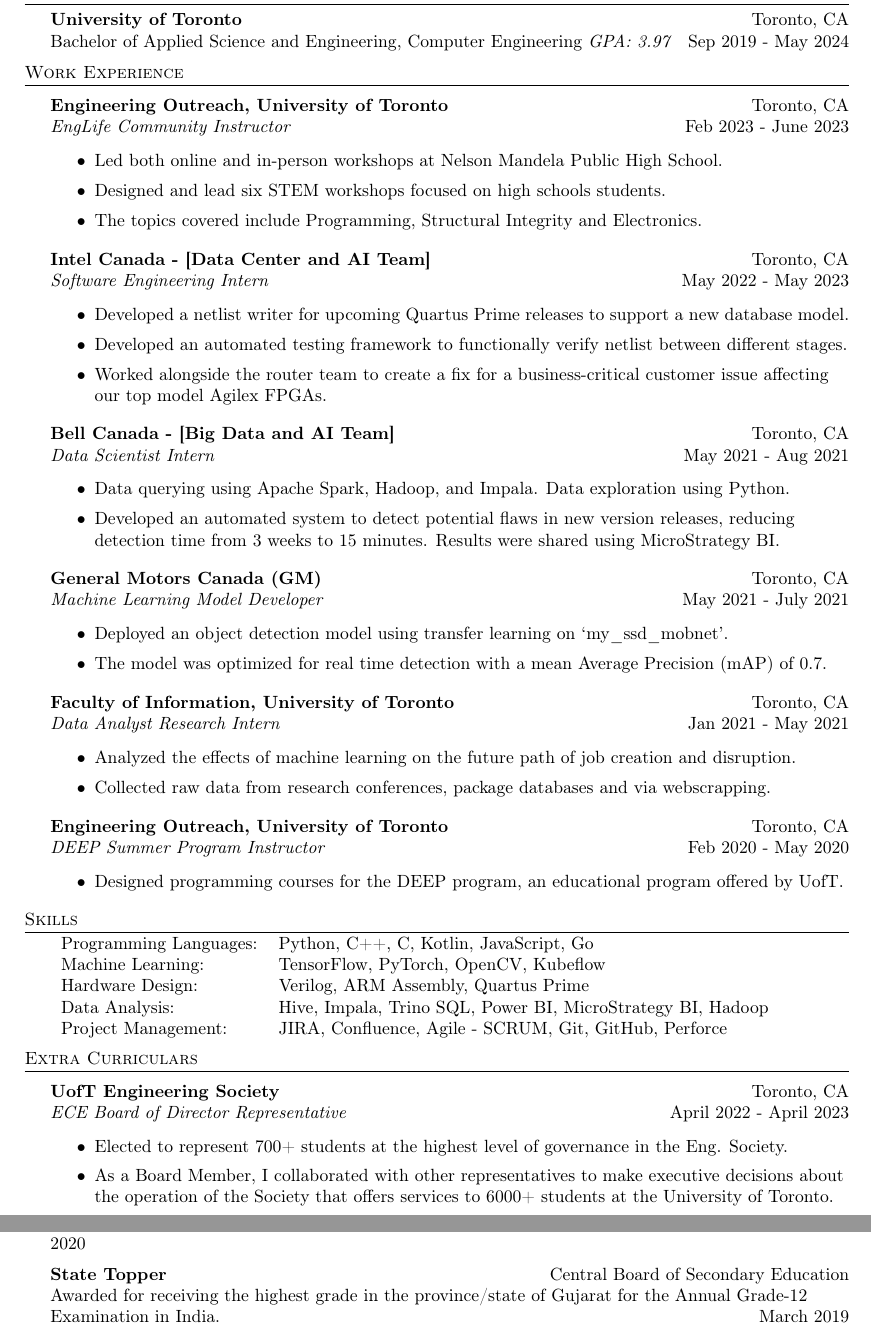
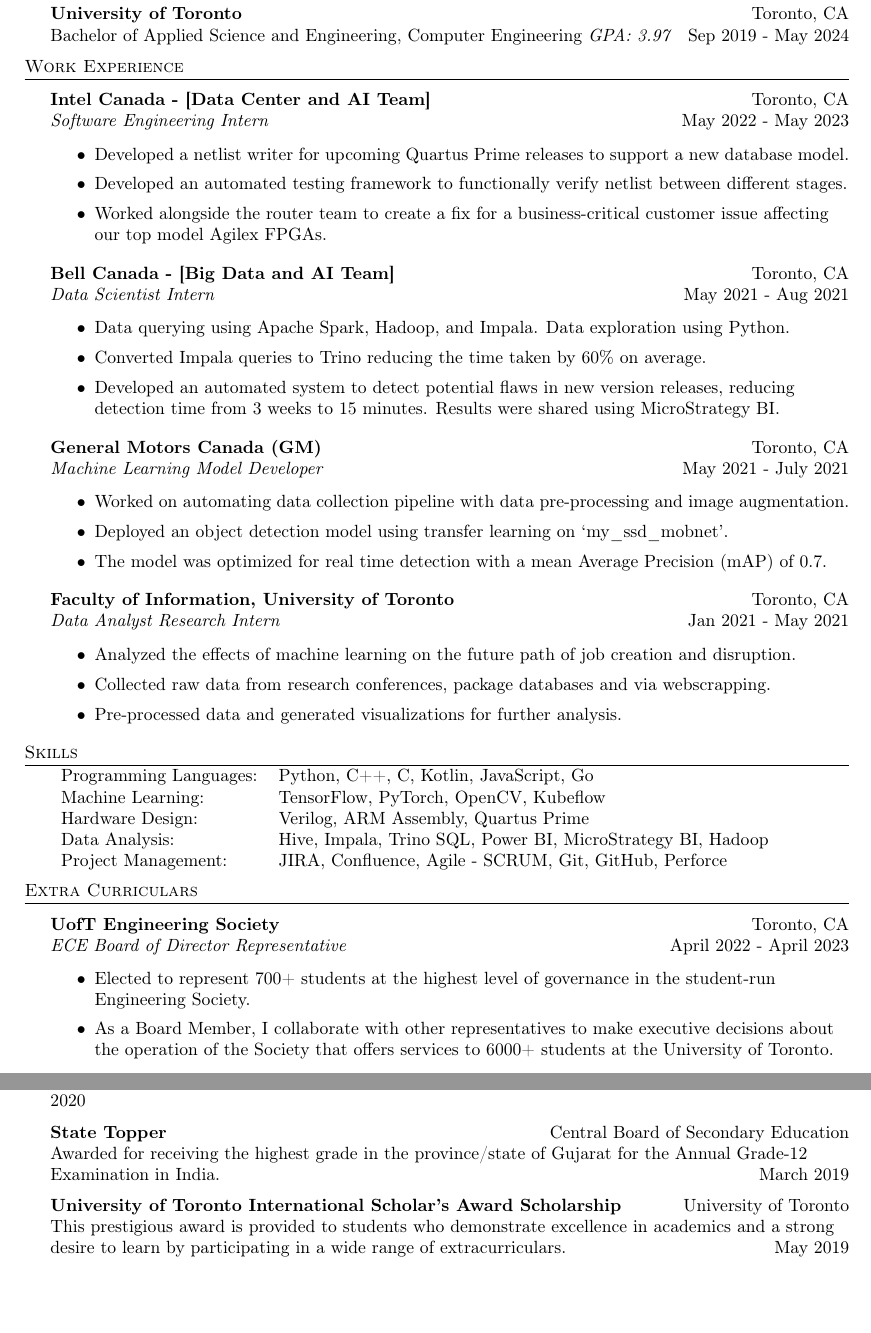
Before and after one commit to pandyah5/Resume, a LaTeX CV (resume/resume_15.tex): two parts of pages 1 and 2 of 2, joined at a grey line, cut so that both start at the same text, the shorter picture padded with empty space. Compiled offline with pdfLaTeX.

Commit message:
Reverting education_roles merge

```diff
--- a/resume/resume_15.tex
+++ b/resume/resume_15.tex
@@ -87,15 +87,6 @@
 \header{Work Experience}
 \vspace{1mm}
 
-\textbf{Engineering Outreach, University of Toronto} \hfill Toronto, CA\\
-\textit{EngLife Community Instructor} \hfill Feb 2023 - June 2023\\
-\vspace{-1mm}
-\begin{itemize} \itemsep 1pt
-    \item Led both online and in-person workshops at Nelson Mandela Public High School.
-	\item Designed and lead six STEM workshops focused on high schools students.
-    \item The topics covered include Programming, Structural Integrity and Electronics.
-\end{itemize}
-
 \textbf{Intel Canada - [Data Center and AI Team]} \hfill Toronto, CA\\
 \textit{Software Engineering Intern} \hfill May 2022 - May 2023\\
 \vspace{-1mm}
@@ -110,6 +101,7 @@
 \vspace{-1mm}
 \begin{itemize} \itemsep 1pt
 	\item Data querying using Apache Spark, Hadoop, and Impala. Data exploration using Python.
+	\item Converted Impala queries to Trino reducing the time taken by 60\% on average.
 	\item Developed an automated system to detect potential flaws in new version releases, reducing detection time from 3 weeks to 15 minutes. Results were shared using MicroStrategy BI.
 \end{itemize}
 
@@ -117,6 +109,7 @@
 \textit{Machine Learning Model Developer} \hfill May 2021 - July 2021\\
 \vspace{-1mm}
 \begin{itemize} \itemsep 1pt
+	\item Worked on automating data collection pipeline with data pre-processing and image augmentation.
 	\item Deployed an object detection model using transfer learning on ‘my\_ssd\_mobnet’.
 	\item The model was optimized for real time detection with a mean Average Precision (mAP) of 0.7.
 \end{itemize}
@@ -127,14 +120,16 @@
 \begin{itemize} \itemsep 1pt
     \item Analyzed the effects of machine learning on the future path of job creation and disruption.
 	\item Collected raw data from research conferences, package databases and via webscrapping.
+    \item Pre-processed data and generated visualizations for further analysis.
 \end{itemize}
 
-\textbf{Engineering Outreach, University of Toronto} \hfill Toronto, CA\\
-\textit{DEEP Summer Program Instructor} \hfill Feb 2020 - May 2020\\
-\vspace{-1mm}
-\begin{itemize} \itemsep 1pt
-	\item Designed programming courses for the DEEP program, an educational program offered by UofT.
-\end{itemize}
+% \textbf{Engineering Outreach, University of Toronto} \hfill Toronto, CA\\
+% \textit{Software Content Specialist} \hfill Feb 2020 - May 2020\\
+% \vspace{-1mm}
+% \begin{itemize} \itemsep 1pt
+% 	\item Designed the “Computer Imaging using Python” and the “Data Analytics using MATLAB” courses.
+% 	\item The courses were made for the DEEP program, which is an educational program offered by UofT.
+% \end{itemize}
 
 \header{Skills}
 \begin{tabular}{ l l }
@@ -153,8 +148,8 @@
 \textit{ECE Board of Director Representative} \hfill April 2022 - April 2023\\
 \vspace{-1mm}
 \begin{itemize} \itemsep 0.5pt
-	\item Elected to represent 700+ students at the highest level of governance in the Eng. Society.
-	\item As a Board Member, I collaborated with other representatives to make executive decisions about the operation of the Society that offers services to 6000+ students at the University of Toronto.
+	\item Elected to represent 700+ students at the highest level of governance in the student-run Engineering Society.
+	\item As a Board Member, I collaborate with other representatives to make executive decisions about the operation of the Society that offers services to 6000+ students at the University of Toronto.
 \end{itemize}
 
 \textbf{GitHub Education Program} \hfill Toronto, CA\\
@@ -234,7 +231,7 @@
 Awarded for receiving the highest grade in the province/state of Gujarat for the Annual Grade-12
 Examination in India. \hfill March 2019\\
 \vspace*{2mm}
-% \textbf{University of Toronto International Scholar’s Award Scholarship} \hfill University of Toronto\\
-% This prestigious award is provided to students who demonstrate excellence in academics and a strong desire to learn by participating in a wide range of extracurriculars. \hfill May 2019\\
+\textbf{University of Toronto International Scholar’s Award Scholarship} \hfill University of Toronto\\
+This prestigious award is provided to students who demonstrate excellence in academics and a strong desire to learn by participating in a wide range of extracurriculars. \hfill May 2019\\
 
 \end{document}
```
Also changed, not shown: resume/resume_15.pdf, resume/resume_15.tex (10 more changed lines), 3 other files.
